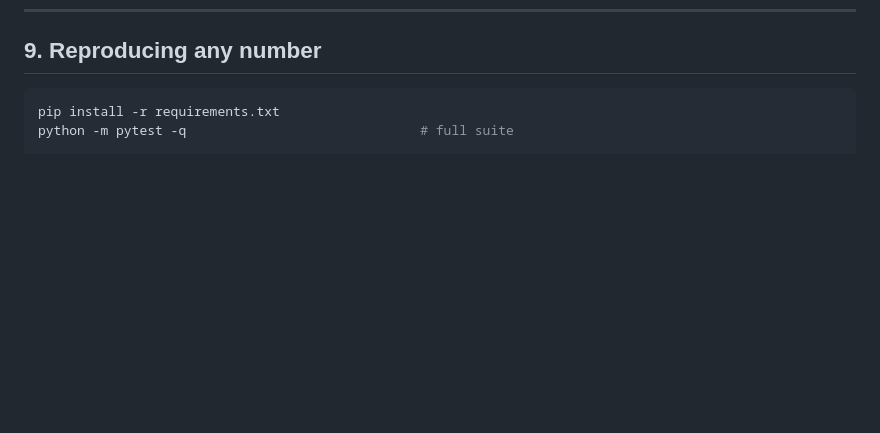
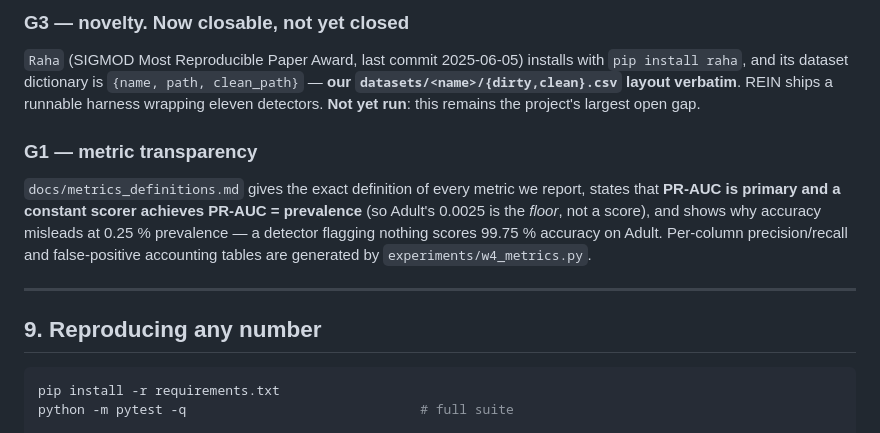
Before and after one commit to sruthi-pyda/data-repair-project, a Markdown page: docs/PROJECT_REPORT.md, the part around one of its changes. Drawn GitHub-style; blank space fills up the shorter version.

Commit message:
Extend project report with wave 4 (external review responses)

````diff
--- a/docs/PROJECT_REPORT.md
+++ b/docs/PROJECT_REPORT.md
@@ -383,3 +471,23 @@ are surprising — they are also completely clean.
+### G3 — novelty. **Now closable, not yet closed**
+
+`Raha` (SIGMOD Most Reproducible Paper Award, last commit 2025-06-05) installs
+with `pip install raha`, and its dataset dictionary is `{name, path,
+clean_path}` — **our `datasets/<name>/{dirty,clean}.csv` layout verbatim**.
+REIN ships a runnable harness wrapping eleven detectors. **Not yet run**: this
+remains the project's largest open gap.
+
+### G1 — metric transparency
+
+`docs/metrics_definitions.md` gives the exact definition of every metric we
+report, states that **PR-AUC is primary and a constant scorer achieves
+PR-AUC = prevalence** (so Adult's 0.0025 is the *floor*, not a score), and
+shows why accuracy misleads at 0.25 % prevalence — a detector flagging nothing
+scores 99.75 % accuracy on Adult. Per-column precision/recall and
+false-positive accounting tables are generated by
+`experiments/w4_metrics.py`.
+
+---
+
 ## 9. Reproducing any number
 
 ```bash
````
Also changed, not shown: other parts of docs/PROJECT_REPORT.md (+88 -0 lines).
